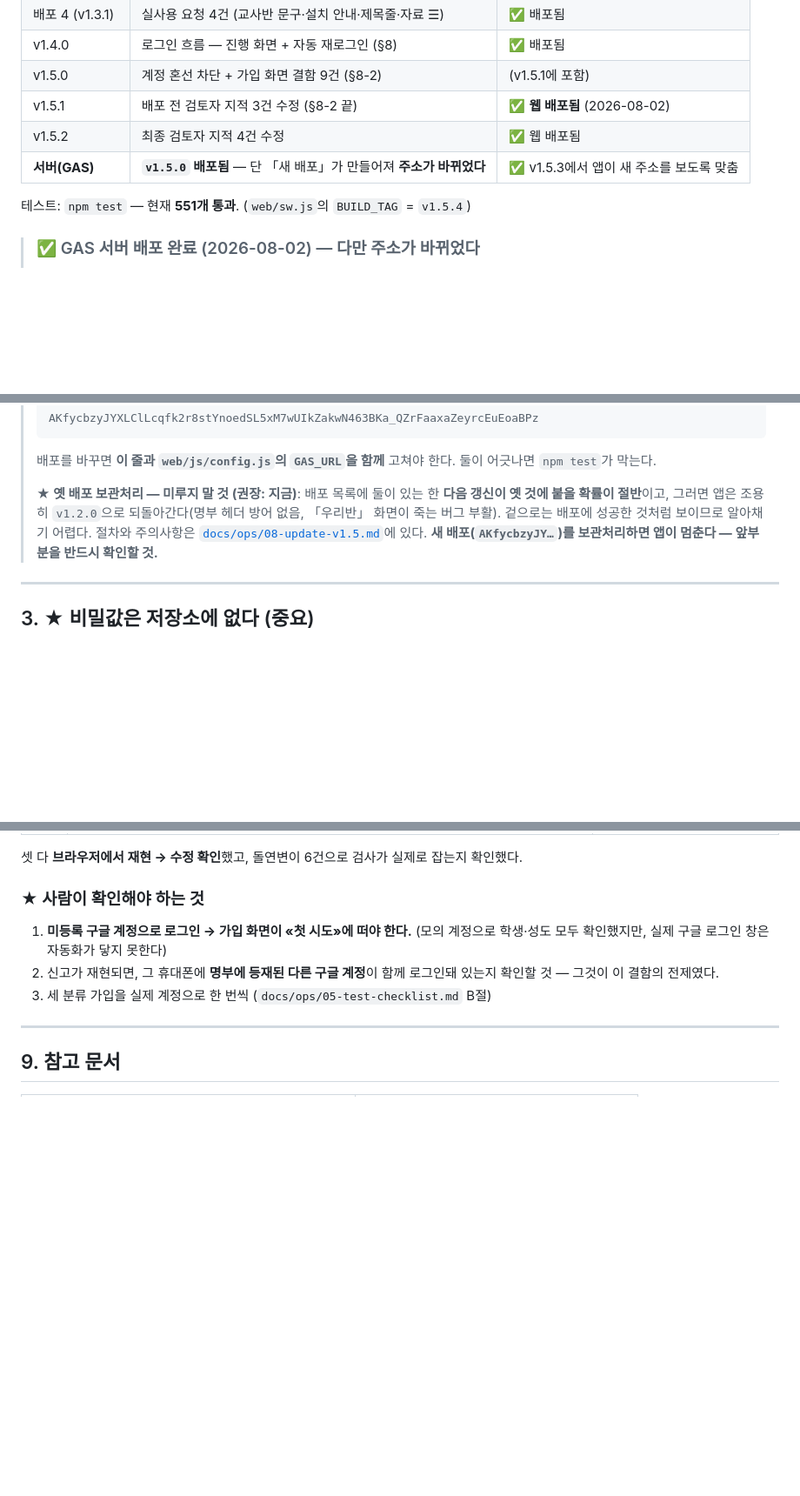
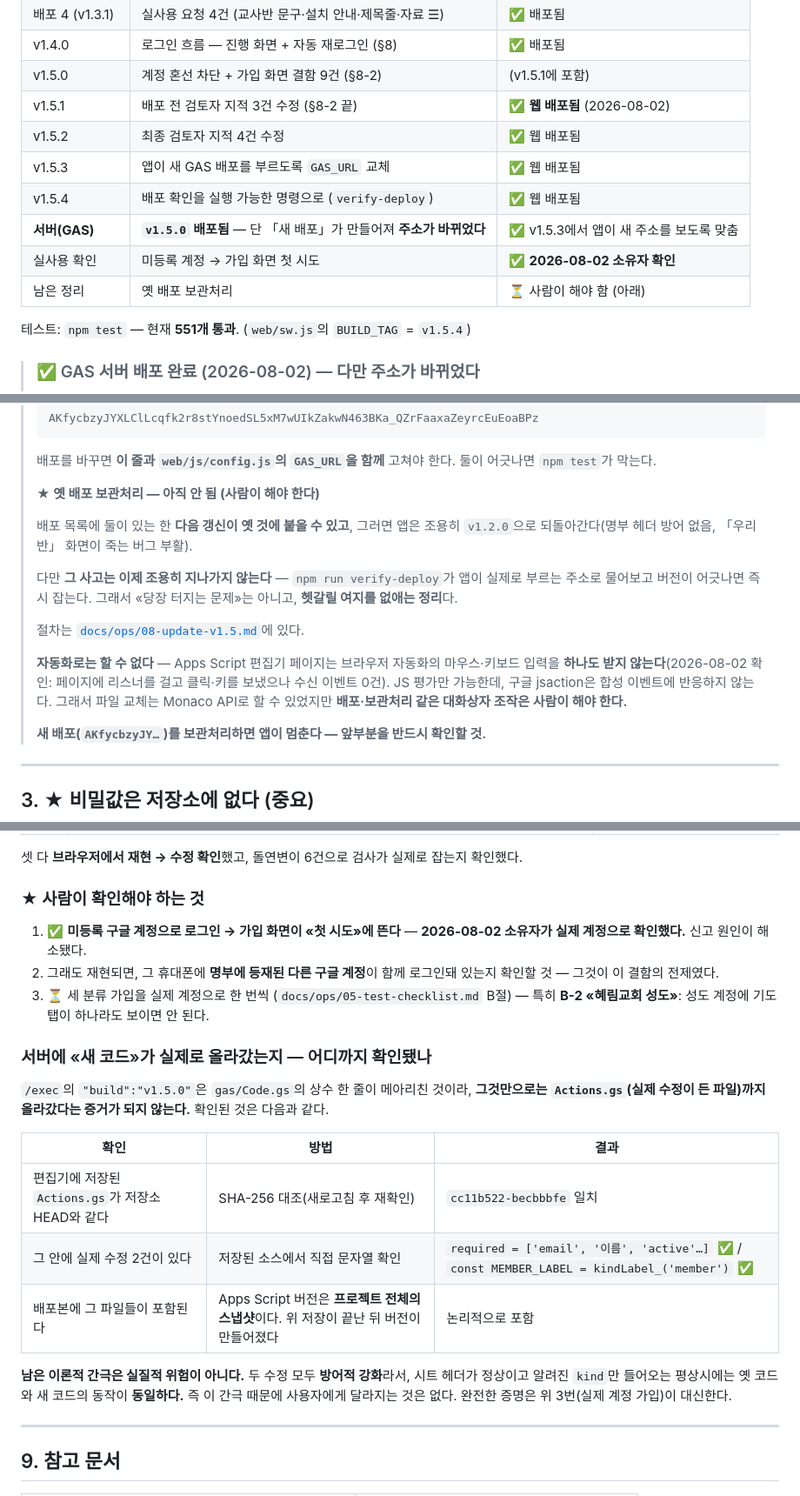
Before and after one commit to kyuils/godly-life-family, a Markdown page: docs/HANDOFF.md, 3 parts joined by grey strips. Shown at 87% size. GitHub-like rendering; blank space fills up the shorter version.

Commit message:
docs: 실사용 확인 반영 + 서버 반영 근거 명시 + 자동화 한계 기록
1) 미등록 계정 → 가입 화면 첫 시도 — **소유자가 실제 계정으로 확인했다.**
   2026-08-02 신고의 원인이 해소됐음을 기록한다.

2) 「서버에 새 코드가 실제로 올라갔는지」를 어디까지 확인했는지 표로 남겼다.
   /exec의 "build":"v1.5.0"은 Code.gs의 상수 한 줄이 메아리친 것이라
   그것만으로는 Actions.gs까지 올라갔다는 증거가 못 된다. 그래서 편집기에서
   저장된 소스를 다시 확인했다:
     - Actions.gs 해시가 저장소 HEAD와 일치 (cc11b522-becbbbfe)
     - required = ['email', '이름', 'active'…]  존재
     - const MEMBER_LABEL = kindLabel_('member')  존재
   Apps Script 버전은 **프로젝트 전체의 스냅샷**이므로, 위 저장 뒤 만들어진
   배포 버전에는 이 파일들이 포함된다.
   남은 이론적 간극은 실질 위험이 아니다 — 두 수정 모두 방어적 강화라
   평상시에는 옛 코드와 동작이 동일하다. 완전한 증명은 실제 계정 가입이 대신한다.

3) 옛 배포 보관처리는 **내가 할 수 없다는 것을 확인**하고 기록했다.
   Apps Script 편집기 페이지는 브라우저 자동화의 마우스·키보드 입력을
   **하나도 받지 않는다** — 페이지에 리스너를 걸고 클릭·키를 보냈으나 수신 0건.
   (앞서 「ctrl+s가 동작했다」고 적었던 것은 오판이었다. 그때 저장된 것은
    Apps Script의 자동저장이다. 파일 교체가 된 것은 Monaco API를 쓴 덕분이다.)
   함정 표에 이 한계를 남겨 다음 사람이 같은 시도를 반복하지 않게 했다.

4) 보관처리 우선순위를 사실에 맞게 조정했다. verify-deploy가 오배포를 즉시 잡으므로
   «당장 터지는 문제»가 아니라 «헷갈릴 여지를 없애는 정리»다.

npm test 551개 통과. verify-deploy 통과(server v1.5.0).

Co-Authored-By: Claude Opus 5 <noreply@anthropic.com>

```diff
--- a/docs/HANDOFF.md
+++ b/docs/HANDOFF.md
@@ -37,7 +37,11 @@ docs/     specs(계약) · ops(설치 문서) · plans(작업 계획)
 | v1.5.0 | 계정 혼선 차단 + 가입 화면 결함 9건 (§8-2) | (v1.5.1에 포함) |
 | v1.5.1 | 배포 전 검토자 지적 3건 수정 (§8-2 끝) | ✅ **웹 배포됨** (2026-08-02) |
 | v1.5.2 | 최종 검토자 지적 4건 수정 | ✅ 웹 배포됨 |
+| v1.5.3 | 앱이 새 GAS 배포를 부르도록 `GAS_URL` 교체 | ✅ 웹 배포됨 |
+| v1.5.4 | 배포 확인을 실행 가능한 명령으로 (`verify-deploy`) | ✅ 웹 배포됨 |
 | **서버(GAS)** | **`v1.5.0` 배포됨** — 단 「새 배포」가 만들어져 **주소가 바뀌었다** | ✅ v1.5.3에서 앱이 새 주소를 보도록 맞춤 |
+| 실사용 확인 | 미등록 계정 → 가입 화면 첫 시도 | ✅ **2026-08-02 소유자 확인** |
+| 남은 정리 | 옛 배포 보관처리 | ⏳ 사람이 해야 함 (아래) |
 
 테스트: `npm test` — 현재 **551개 통과**. (`web/sw.js`의 `BUILD_TAG` = `v1.5.4`)
 
@@ -63,11 +67,23 @@ docs/     specs(계약) · ops(설치 문서) · plans(작업 계획)
 > 배포를 바꾸면 **이 줄과 `web/js/config.js`의 `GAS_URL`을 함께** 고쳐야 한다.
 > 둘이 어긋나면 `npm test`가 막는다.
 >
-> **★ 옛 배포 보관처리 — 미루지 말 것 (권장: 지금)**: 배포 목록에 둘이 있는 한
-> **다음 갱신이 옛 것에 붙을 확률이 절반**이고, 그러면 앱은 조용히 `v1.2.0`으로
-> 되돌아간다(명부 헤더 방어 없음, 「우리반」 화면이 죽는 버그 부활).
-> 겉으로는 배포에 성공한 것처럼 보이므로 알아채기 어렵다.
-> 절차와 주의사항은 [`docs/ops/08-update-v1.5.md`](ops/08-update-v1.5.md)에 있다.
+> **★ 옛 배포 보관처리 — 아직 안 됨 (사람이 해야 한다)**
+>
+> 배포 목록에 둘이 있는 한 **다음 갱신이 옛 것에 붙을 수 있고**, 그러면 앱은 조용히
+> `v1.2.0`으로 되돌아간다(명부 헤더 방어 없음, 「우리반」 화면이 죽는 버그 부활).
+>
+> 다만 **그 사고는 이제 조용히 지나가지 않는다** — `npm run verify-deploy`가
+> 앱이 실제로 부르는 주소로 물어보고 버전이 어긋나면 즉시 잡는다.
+> 그래서 «당장 터지는 문제»는 아니고, **헷갈릴 여지를 없애는 정리**다.
+>
+> 절차는 [`docs/ops/08-update-v1.5.md`](ops/08-update-v1.5.md)에 있다.
+>
+> **자동화로는 할 수 없다** — Apps Script 편집기 페이지는 브라우저 자동화의
+> 마우스·키보드 입력을 **하나도 받지 않는다**(2026-08-02 확인: 페이지에 리스너를 걸고
+> 클릭·키를 보냈으나 수신 이벤트 0건). JS 평가만 가능한데, 구글 jsaction은 합성
+> 이벤트에 반응하지 않는다. 그래서 파일 교체는 Monaco API로 할 수 있었지만
+> **배포·보관처리 같은 대화상자 조작은 사람이 해야 한다.**
+>
 > **새 배포(`AKfycbzyJY…`)를 보관처리하면 앱이 멈춘다 — 앞부분을 반드시 확인할 것.**
 
 ---
@@ -305,11 +322,29 @@ getMyRecords  ← B 계정 토큰  → unauthorized
 
 ### ★ 사람이 확인해야 하는 것
 
-1. **미등록 구글 계정으로 로그인 → 가입 화면이 «첫 시도»에 떠야 한다.**
-   (모의 계정으로 학생·성도 모두 확인했지만, 실제 구글 로그인 창은 자동화가 닿지 못한다)
-2. 신고가 재현되면, 그 휴대폰에 **명부에 등재된 다른 구글 계정**이 함께 로그인돼
+1. ✅ **미등록 구글 계정으로 로그인 → 가입 화면이 «첫 시도»에 뜬다** —
+   **2026-08-02 소유자가 실제 계정으로 확인했다.** 신고 원인이 해소됐다.
+2. 그래도 재현되면, 그 휴대폰에 **명부에 등재된 다른 구글 계정**이 함께 로그인돼
    있는지 확인할 것 — 그것이 이 결함의 전제였다.
-3. 세 분류 가입을 실제 계정으로 한 번씩 (`docs/ops/05-test-checklist.md` B절)
+3. ⏳ 세 분류 가입을 실제 계정으로 한 번씩 (`docs/ops/05-test-checklist.md` B절)
+   — 특히 **B-2 «혜림교회 성도»**: 성도 계정에 기도 탭이 하나라도 보이면 안 된다.
+
+### 서버에 «새 코드»가 실제로 올라갔는지 — 어디까지 확인됐나
+
+`/exec`의 `"build":"v1.5.0"`은 `gas/Code.gs`의 상수 한 줄이 메아리친 것이라,
+**그것만으로는 `Actions.gs`(실제 수정이 든 파일)까지 올라갔다는 증거가 되지 않는다.**
+확인된 것은 다음과 같다.
+
+| 확인 | 방법 | 결과 |
+|---|---|---|
+| 편집기에 저장된 `Actions.gs`가 저장소 HEAD와 같다 | SHA-256 대조(새로고침 후 재확인) | `cc11b522-becbbbfe` 일치 |
+| 그 안에 실제 수정 2건이 있다 | 저장된 소스에서 직접 문자열 확인 | `required = ['email', '이름', 'active'…]` ✅ / `const MEMBER_LABEL = kindLabel_('member')` ✅ |
+| 배포본에 그 파일들이 포함된다 | Apps Script 버전은 **프로젝트 전체의 스냅샷**이다. 위 저장이 끝난 뒤 버전이 만들어졌다 | 논리적으로 포함 |
+
+**남은 이론적 간극은 실질적 위험이 아니다.** 두 수정 모두 **방어적 강화**라서,
+시트 헤더가 정상이고 알려진 `kind`만 들어오는 평상시에는 옛 코드와 새 코드의
+동작이 **동일하다.** 즉 이 간극 때문에 사용자에게 달라지는 것은 없다.
+완전한 증명은 위 3번(실제 계정 가입)이 대신한다.
 
 ---
 
```
Also changed, not shown: other parts of docs/HANDOFF.md (+1 -0 lines), docs/ops/08-update-v1.5.md (+7 -4 lines).
